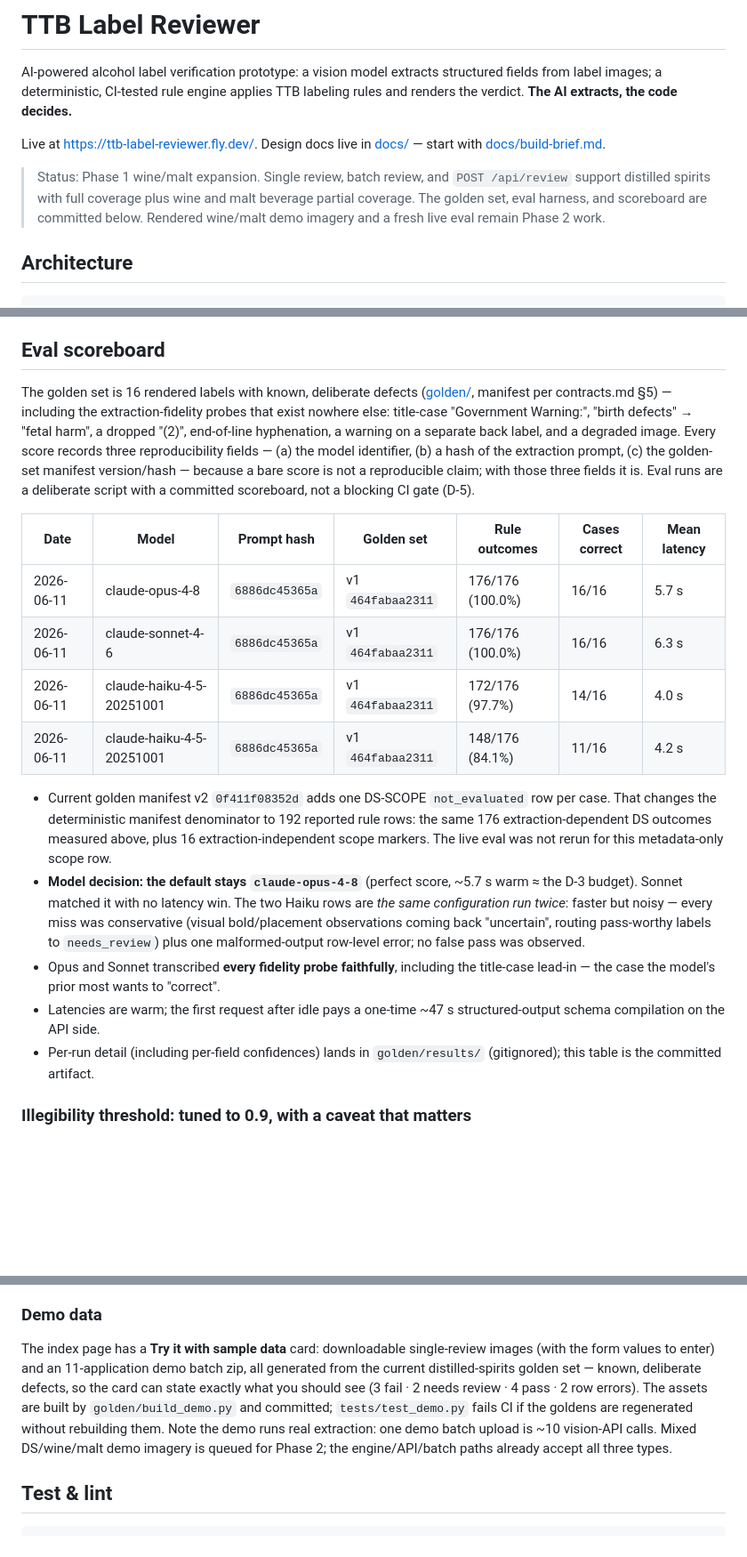
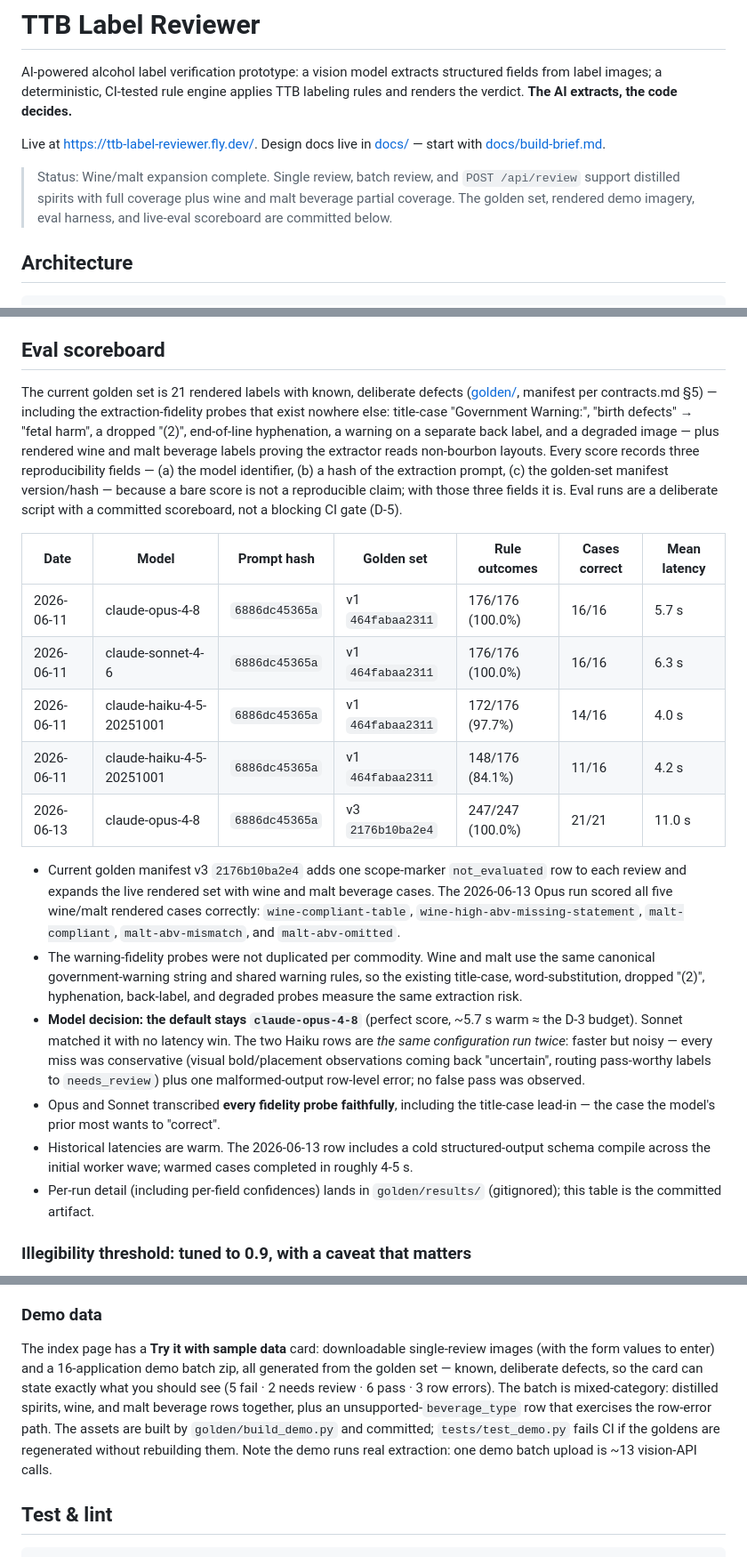
Before and after one commit to tomholz/ttb-label-reviewer, a Markdown page: README.md, 3 parts joined by grey strips. Shown at 89% size. Drawn GitHub-style; blank space fills up the shorter version.

Commit message:
Wine/malt P2.4: eval scoreboard row, plan marked done
- README: append the 2026-06-13 Opus scoreboard row — 247/247 (100.0%),
  21/21 cases, manifest v3 2176b10ba2e4 (hash matches the committed
  manifest, so the score is reproducible against this tree). Note the
  cold-compile latency and that warning-fidelity probes are not
  duplicated per commodity (identical canonical string, shared rules).
  Status now "wine/malt expansion complete"; the Demo-data section
  updated to the real 16-row mixed batch (5/2/6/3, ~13 vision calls) —
  it had still said imagery was queued for Phase 2.
- Plan: Phase 2 steps marked done.

Co-Authored-By: Claude Opus 4.8 <noreply@anthropic.com>

```diff
--- a/README.md
+++ b/README.md
@@ -8,11 +8,10 @@ verdict. **The AI extracts, the code decides.**
 Live at <https://ttb-label-reviewer.fly.dev/>. Design docs live in
 [docs/](docs/) — start with [docs/build-brief.md](docs/build-brief.md).
 
-> Status: Phase 1 wine/malt expansion. Single review, batch review, and
+> Status: Wine/malt expansion complete. Single review, batch review, and
 > `POST /api/review` support distilled spirits with full coverage plus
-> wine and malt beverage partial coverage. The golden set, eval harness,
-> and scoreboard are committed below. Rendered wine/malt demo imagery and
-> a fresh live eval remain Phase 2 work.
+> wine and malt beverage partial coverage. The golden set, rendered demo
+> imagery, eval harness, and live-eval scoreboard are committed below.
 
 ## Architecture
 
@@ -113,17 +112,18 @@ designed-in transition story:
 
 ## Eval scoreboard
 
-The golden set is 16 rendered labels with known, deliberate defects
+The current golden set is 21 rendered labels with known, deliberate defects
 ([golden/](golden/), manifest per contracts.md §5) — including the
 extraction-fidelity probes that exist nowhere else: title-case
 "Government Warning:", "birth defects" → "fetal harm", a dropped "(2)",
 end-of-line hyphenation, a warning on a separate back label, and a
-degraded image. Every score records three reproducibility fields — (a)
-the model identifier, (b) a hash of the extraction prompt, (c) the
-golden-set manifest version/hash — because a bare score is not a
-reproducible claim; with those three fields it is. Eval runs are a
-deliberate script with a committed scoreboard, not a blocking CI gate
-(D-5).
+degraded image — plus rendered wine and malt beverage labels proving the
+extractor reads non-bourbon layouts. Every score records three
+reproducibility fields — (a) the model identifier, (b) a hash of the
+extraction prompt, (c) the golden-set manifest version/hash — because a
+bare score is not a reproducible claim; with those three fields it is.
+Eval runs are a deliberate script with a committed scoreboard, not a
+blocking CI gate (D-5).
 
 | Date | Model | Prompt hash | Golden set | Rule outcomes | Cases correct | Mean latency |
 |---|---|---|---|---|---|---|
@@ -131,12 +131,19 @@ deliberate script with a committed scoreboard, not a blocking CI gate
 | 2026-06-11 | claude-sonnet-4-6 | `6886dc45365a` | v1 `464fabaa2311` | 176/176 (100.0%) | 16/16 | 6.3 s |
 | 2026-06-11 | claude-haiku-4-5-20251001 | `6886dc45365a` | v1 `464fabaa2311` | 172/176 (97.7%) | 14/16 | 4.0 s |
 | 2026-06-11 | claude-haiku-4-5-20251001 | `6886dc45365a` | v1 `464fabaa2311` | 148/176 (84.1%) | 11/16 | 4.2 s |
+| 2026-06-13 | claude-opus-4-8 | `6886dc45365a` | v3 `2176b10ba2e4` | 247/247 (100.0%) | 21/21 | 11.0 s |
 
-- Current golden manifest v2 `0f411f08352d` adds one DS-SCOPE
-  `not_evaluated` row per case. That changes the deterministic manifest
-  denominator to 192 reported rule rows: the same 176 extraction-dependent
-  DS outcomes measured above, plus 16 extraction-independent scope markers.
-  The live eval was not rerun for this metadata-only scope row.
+- Current golden manifest v3 `2176b10ba2e4` adds one scope-marker
+  `not_evaluated` row to each review and expands the live rendered set with
+  wine and malt beverage cases. The 2026-06-13 Opus run scored all five
+  wine/malt rendered cases correctly: `wine-compliant-table`,
+  `wine-high-abv-missing-statement`, `malt-compliant`,
+  `malt-abv-mismatch`, and `malt-abv-omitted`.
+- The warning-fidelity probes were not duplicated per commodity. Wine and
+  malt use the same canonical government-warning string and shared warning
+  rules, so the existing title-case, word-substitution, dropped "(2)",
+  hyphenation, back-label, and degraded probes measure the same extraction
+  risk.
 - **Model decision: the default stays `claude-opus-4-8`** (perfect
   score, ~5.7 s warm ≈ the D-3 budget). Sonnet matched it with no
   latency win. The two Haiku rows are *the same configuration run
@@ -147,8 +154,9 @@ deliberate script with a committed scoreboard, not a blocking CI gate
 - Opus and Sonnet transcribed **every fidelity probe faithfully**,
   including the title-case lead-in — the case the model's prior most
   wants to "correct".
-- Latencies are warm; the first request after idle pays a one-time
-  ~47 s structured-output schema compilation on the API side.
+- Historical latencies are warm. The 2026-06-13 row includes a cold
+  structured-output schema compile across the initial worker wave; warmed
+  cases completed in roughly 4-5 s.
 - Per-run detail (including per-field confidences) lands in
   `golden/results/` (gitignored); this table is the committed artifact.
 
@@ -261,15 +269,16 @@ mid-batch loses the job; re-upload the zip.
 ### Demo data
 
 The index page has a **Try it with sample data** card: downloadable
-single-review images (with the form values to enter) and an
-11-application demo batch zip, all generated from the current
-distilled-spirits golden set — known, deliberate defects, so the card can
-state exactly what you should see (3 fail · 2 needs review · 4 pass ·
-2 row errors). The assets are built by `golden/build_demo.py` and committed;
+single-review images (with the form values to enter) and a 16-application
+demo batch zip, all generated from the golden set — known, deliberate
+defects, so the card can state exactly what you should see (5 fail ·
+2 needs review · 6 pass · 3 row errors). The batch is mixed-category:
+distilled spirits, wine, and malt beverage rows together, plus an
+unsupported-`beverage_type` row that exercises the row-error path. The
+assets are built by `golden/build_demo.py` and committed;
 `tests/test_demo.py` fails CI if the goldens are regenerated without
 rebuilding them. Note the demo runs real extraction: one demo batch
-upload is ~10 vision-API calls. Mixed DS/wine/malt demo imagery is queued
-for Phase 2; the engine/API/batch paths already accept all three types.
+upload is ~13 vision-API calls.
 
 ## Test & lint
 
```
Also changed, not shown: docs/wine-malt-implementation-plan.md (+11 -8 lines).
